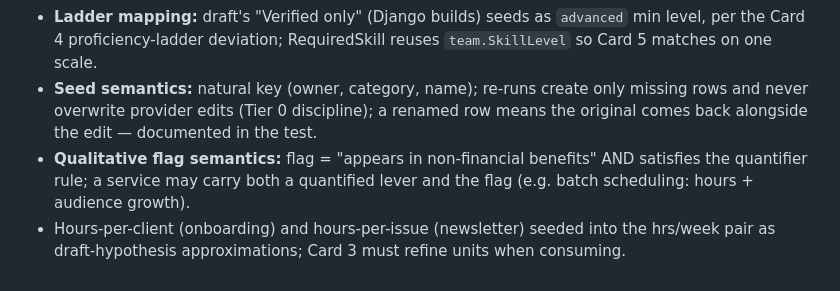
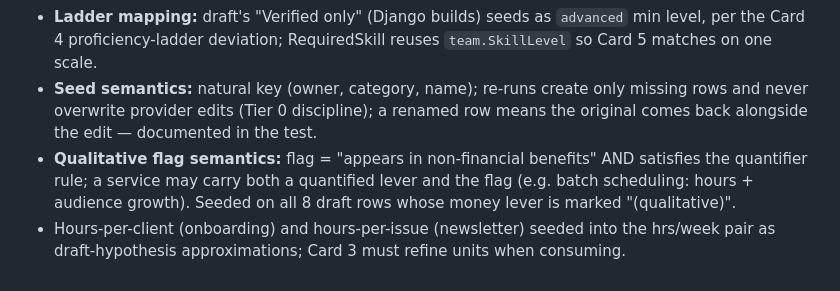
Before and after one commit to robbbbb/dealwright, a Markdown page: docs/design/design-log.md, the part around the change. Rendered like a GitHub page.

Commit message:
docs(design): Card 2 qualitative-flag policy reflects the 8 marked rows

```diff
--- a/docs/design/design-log.md
+++ b/docs/design/design-log.md
@@ -153,5 +153,5 @@ Full MVP card breakdown: `mvp-build-plan.md` — 12 cards (0–11), one per fres
 - **Revenue effect = typed range:** `revenue_effect_type` (recover_leads_pct / conversion_uplift_pct / dso_days) + low/high, unit implied by type; mechanism-only money stories (e.g. "recovered slots × avg value") stay qualitative.
 - **Ladder mapping:** draft's "Verified only" (Django builds) seeds as `advanced` min level, per the Card 4 proficiency-ladder deviation; RequiredSkill reuses `team.SkillLevel` so Card 5 matches on one scale.
 - **Seed semantics:** natural key (owner, category, name); re-runs create only missing rows and never overwrite provider edits (Tier 0 discipline); a renamed row means the original comes back alongside the edit — documented in the test.
-- **Qualitative flag semantics:** flag = "appears in non-financial benefits" AND satisfies the quantifier rule; a service may carry both a quantified lever and the flag (e.g. batch scheduling: hours + audience growth).
+- **Qualitative flag semantics:** flag = "appears in non-financial benefits" AND satisfies the quantifier rule; a service may carry both a quantified lever and the flag (e.g. batch scheduling: hours + audience growth). Seeded on all 8 draft rows whose money lever is marked "(qualitative)".
 - Hours-per-client (onboarding) and hours-per-issue (newsletter) seeded into the hrs/week pair as draft-hypothesis approximations; Card 3 must refine units when consuming.
```
